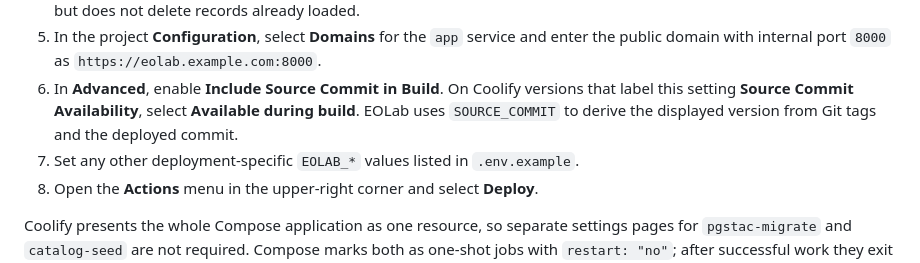
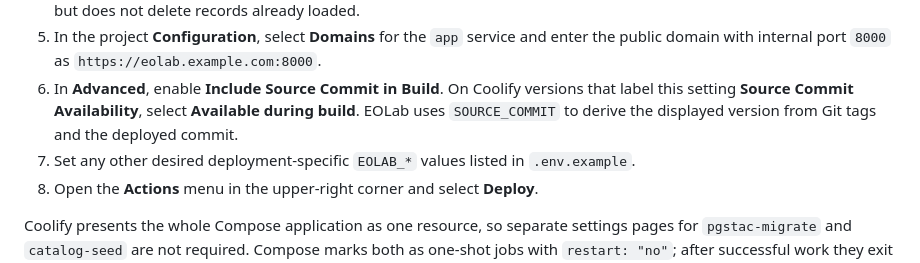
Before and after one commit to springinnovate/eolab, a Markdown page: README.md, the part around the change. GitHub-like rendering.

Commit message:
docs #12 mark optional deployment settings

```diff
--- a/README.md
+++ b/README.md
@@ -10,7 +10,7 @@ EOLab is an open source platform for Earth observation analysis and visualizatio
 4. In Coolify's **Production** environment variables, set `EOLAB_LOAD_SAMPLE_CATALOG=true` while evaluating the catalog. Set it to `false` before the first deployment to start with an empty catalog. Disabling it later stops future sample upserts but does not delete records already loaded.
 5. In the project **Configuration**, select **Domains** for the `app` service and enter the public domain with internal port `8000` as `https://eolab.example.com:8000`.
 6. In **Advanced**, enable **Include Source Commit in Build**. On Coolify versions that label this setting **Source Commit Availability**, select **Available during build**. EOLab uses `SOURCE_COMMIT` to derive the displayed version from Git tags and the deployed commit.
-7. Set any other deployment-specific `EOLAB_*` values listed in `.env.example`.
+7. Set any other desired deployment-specific `EOLAB_*` values listed in `.env.example`.
 8. Open the **Actions** menu in the upper-right corner and select **Deploy**.
 
 Coolify presents the whole Compose application as one resource, so separate settings pages for `pgstac-migrate` and `catalog-seed` are not required. Compose marks both as one-shot jobs with `restart: "no"`; after successful work they exit with code `0` while the long-running services remain available.
```
